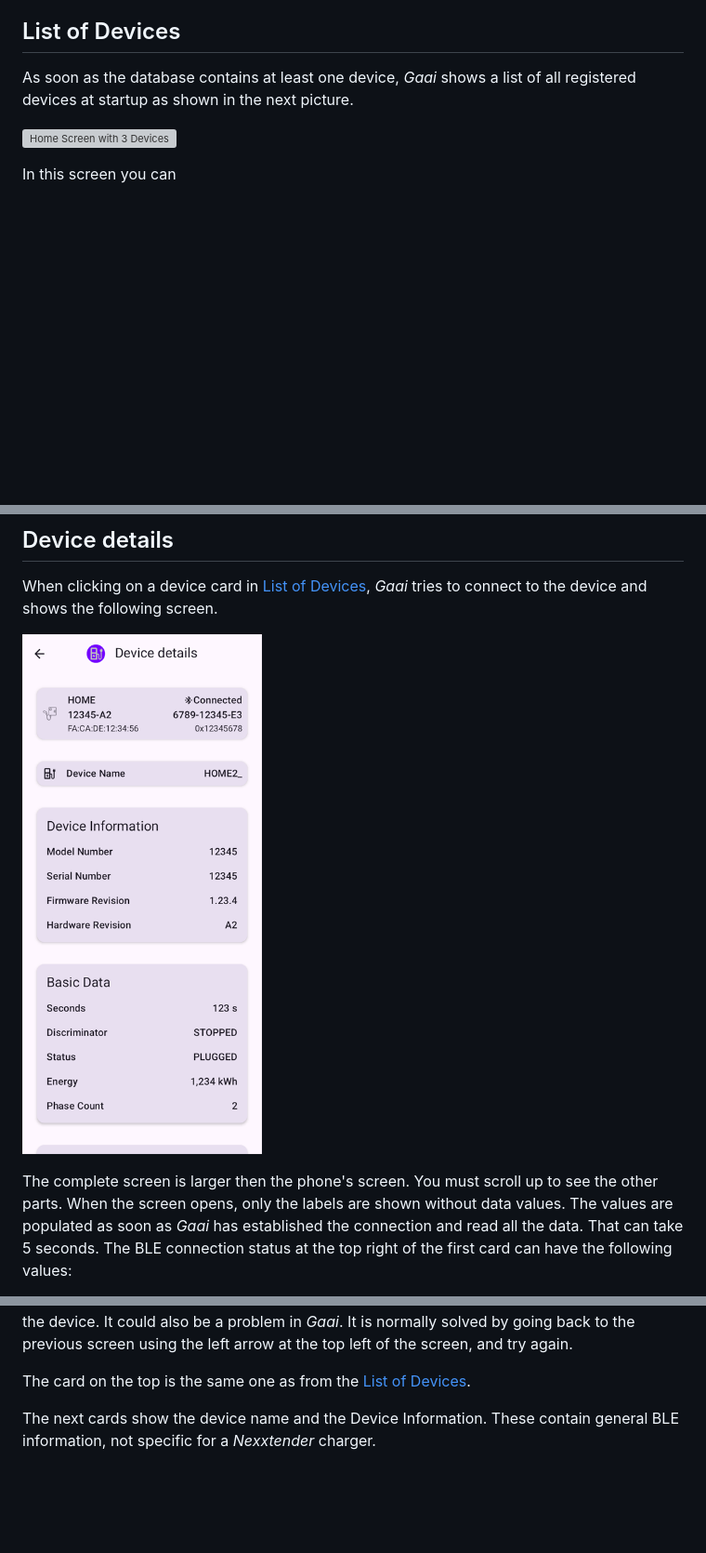
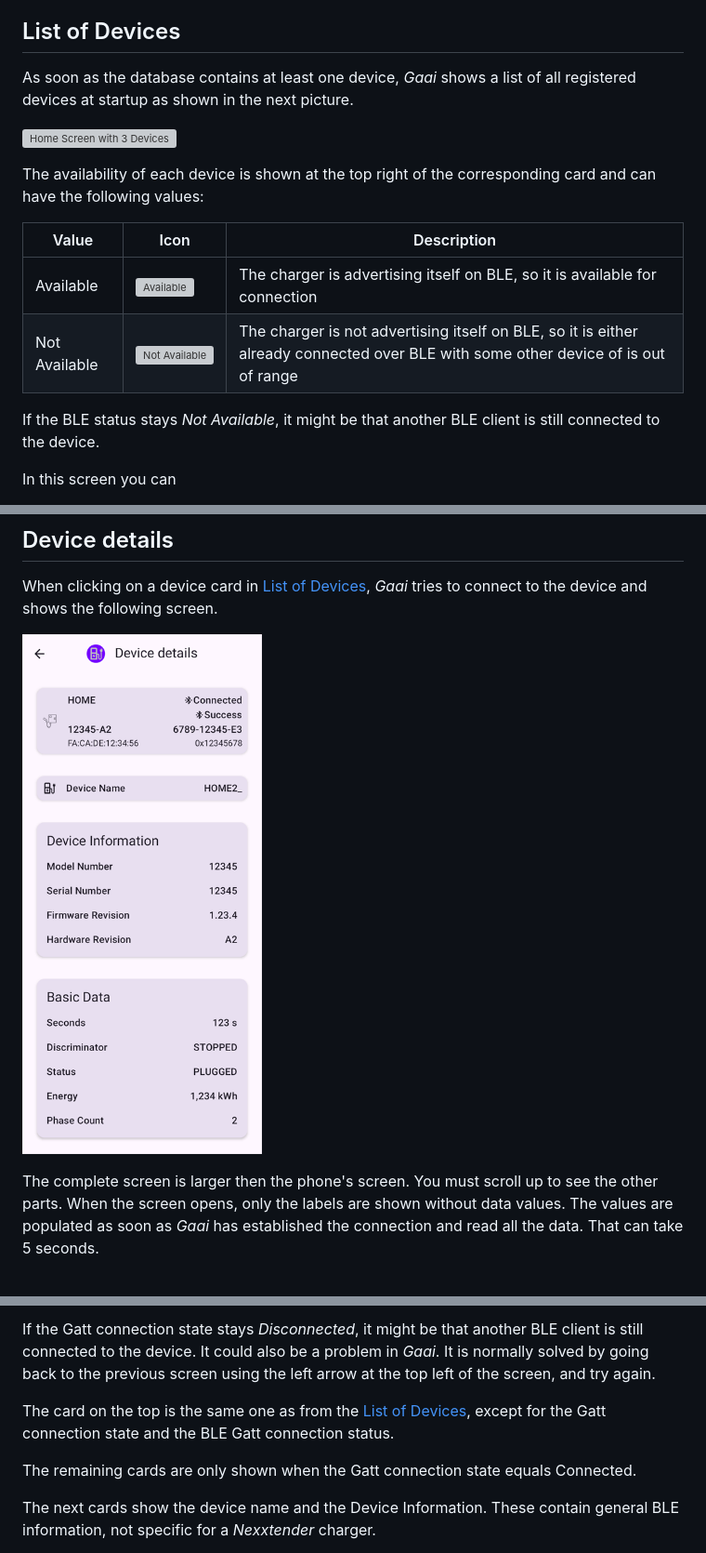
Before and after one commit to FrankHJCuypers/gaai, a Markdown page: README.md, 3 parts joined by grey strips. Shown at 93% size. Rendered like a GitHub page; pictures changed too: docs/images/DeviceDetailScreen.png; blank space fills up the shorter version; grey boxes are pictures that could not be loaded.

```diff
--- a/README.md
+++ b/README.md
@@ -302,6 +302,16 @@ shown in the next picture.
 
 ![Home Screen with 3 Devices](docs/images/HomeScreenThreeDevices.png)
 
+The availability of each device is shown at the top right of the corresponding card and can have the following values:
+
+| Value         | Icon                                                                                         | Description                                                                                                                        |
+|---------------|----------------------------------------------------------------------------------------------|------------------------------------------------------------------------------------------------------------------------------------|
+| Available     | ![Available](docs/images/bluetooth_searching_24dp_1F1F1F_FILL0_wght400_GRAD0_opsz24.svg)     | The charger is advertising itself on BLE, so it is available for connection                                                        |
+| Not Available | ![Not Available](docs/images/bluetooth_disabled_24dp_1F1F1F_FILL0_wght400_GRAD0_opsz24.svg)  | The charger is not advertising itself on BLE, so it is either already connected over BLE with some other device of is out of range |
+
+If the BLE status stays *Not Available*,
+it might be that another BLE client is still connected to the device.
+
 In this screen you can
 
 + Add another device by clicking on the "+" button at the bottom right.
@@ -326,5 +336,4 @@ You must scroll up to see the other parts.
 When the screen opens, only the labels are shown without data values.
 The values are populated as soon as *Gaai* has established the connection and read all the data.
 That can take 5 seconds.
-The BLE connection status at the top right of the first card can have the following values:
 
@@ -341,9 +363,13 @@ If the BLE status stays *Not connected*,
+If the Gatt connection state stays *Disconnected*,
 it might be that another BLE client is still connected to the device.
 It could also be a problem in *Gaai*.
 It is normally solved by going back to the previous screen using the left arrow at the top left of the screen,
 and try again.
 
-The card on the top is the same one as from the [List of Devices](#list-of-devices).
+The card on the top is the same one as from the [List of Devices](#list-of-devices),
+except for the Gatt connection state and the BLE Gatt connection status.
+
+The remaining cards are only shown when the Gatt connection state equals Connected.
 
 The next cards show the device name and the Device Information.
 These contain general BLE information, not specific for a *Nexxtender* charger.
```
Also changed, not shown: other parts of README.md (+22 -9 lines), 7 other files.
